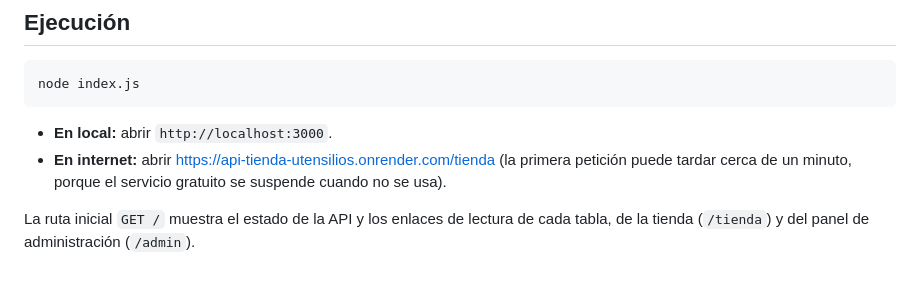
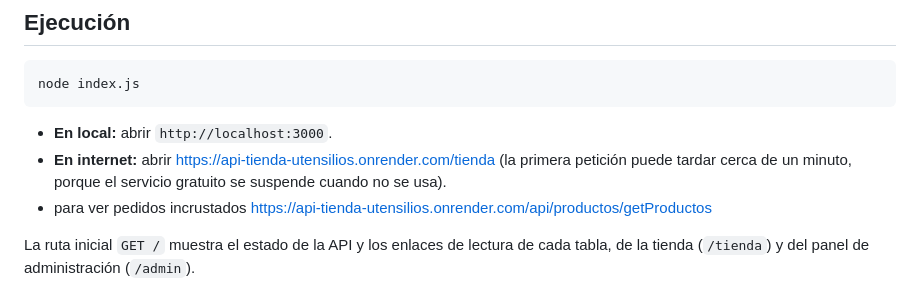
Before and after one commit to RonaldAndres/api-tienda-utensilios, a Markdown page: README.md, the part around the change. GitHub-like rendering.

Commit message:
Update README with access links and API details
Added links for accessing the local and online store, and clarified the initial API route.

```diff
--- a/README.md
+++ b/README.md
@@ -37,6 +37,7 @@ node index.js
 
 - **En local:** abrir `http://localhost:3000`.
 - **En internet:** abrir https://api-tienda-utensilios.onrender.com/tienda (la primera petición puede tardar cerca de un minuto, porque el servicio gratuito se suspende cuando no se usa).
+- para ver pedidos incrustados https://api-tienda-utensilios.onrender.com/api/productos/getProductos
 
 La ruta inicial `GET /` muestra el estado de la API y los enlaces de lectura de cada tabla, de la tienda (`/tienda`) y del panel de administración (`/admin`).
 
```
